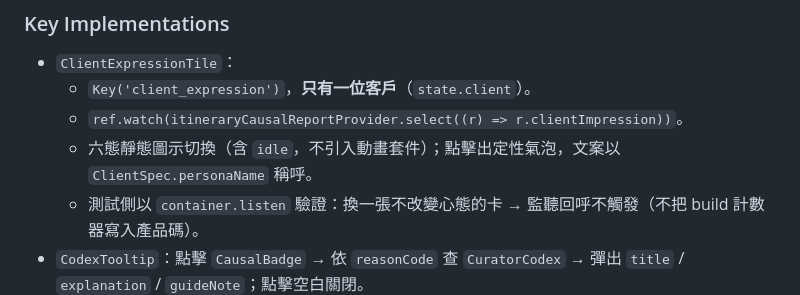
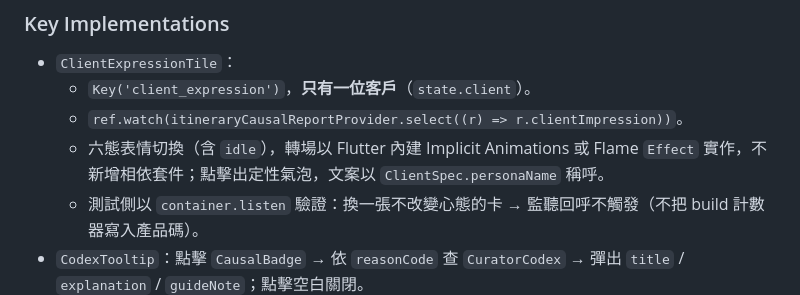
Before and after one commit to IYungHuang/share-tour, a Markdown page: EXECUTION_PLAN_MVP_CAUSAL_FEEDBACK.md, the part around the change. Drawn GitHub-style.

```diff
--- a/EXECUTION_PLAN_MVP_CAUSAL_FEEDBACK.md
+++ b/EXECUTION_PLAN_MVP_CAUSAL_FEEDBACK.md
@@ -442,7 +442,7 @@ final itineraryCausalReportProvider = Provider<ItineraryCausalReport>((ref) {
 - `ClientExpressionTile`：
   - `Key('client_expression')`，**只有一位客戶**（`state.client`）。
   - `ref.watch(itineraryCausalReportProvider.select((r) => r.clientImpression))`。
-  - 六態靜態圖示切換（含 `idle`，不引入動畫套件）；點擊出定性氣泡，文案以 `ClientSpec.personaName` 稱呼。
+  - 六態表情切換（含 `idle`），轉場以 Flutter 內建 Implicit Animations 或 Flame `Effect` 實作，不新增相依套件；點擊出定性氣泡，文案以 `ClientSpec.personaName` 稱呼。
   - 測試側以 `container.listen` 驗證：換一張不改變心態的卡 → 監聽回呼不觸發（不把 build 計數器寫入產品碼）。
 - `CodexTooltip`：點擊 `CausalBadge` → 依 `reasonCode` 查 `CuratorCodex` → 彈出 `title` / `explanation` / `guideNote`；點擊空白關閉。
 
```
Also changed, not shown: SPEC_MVP_AMENDMENT_01.md (+1 -1 lines), SPEC_MVP_CAUSAL_FEEDBACK.md (+8 -3 lines).
